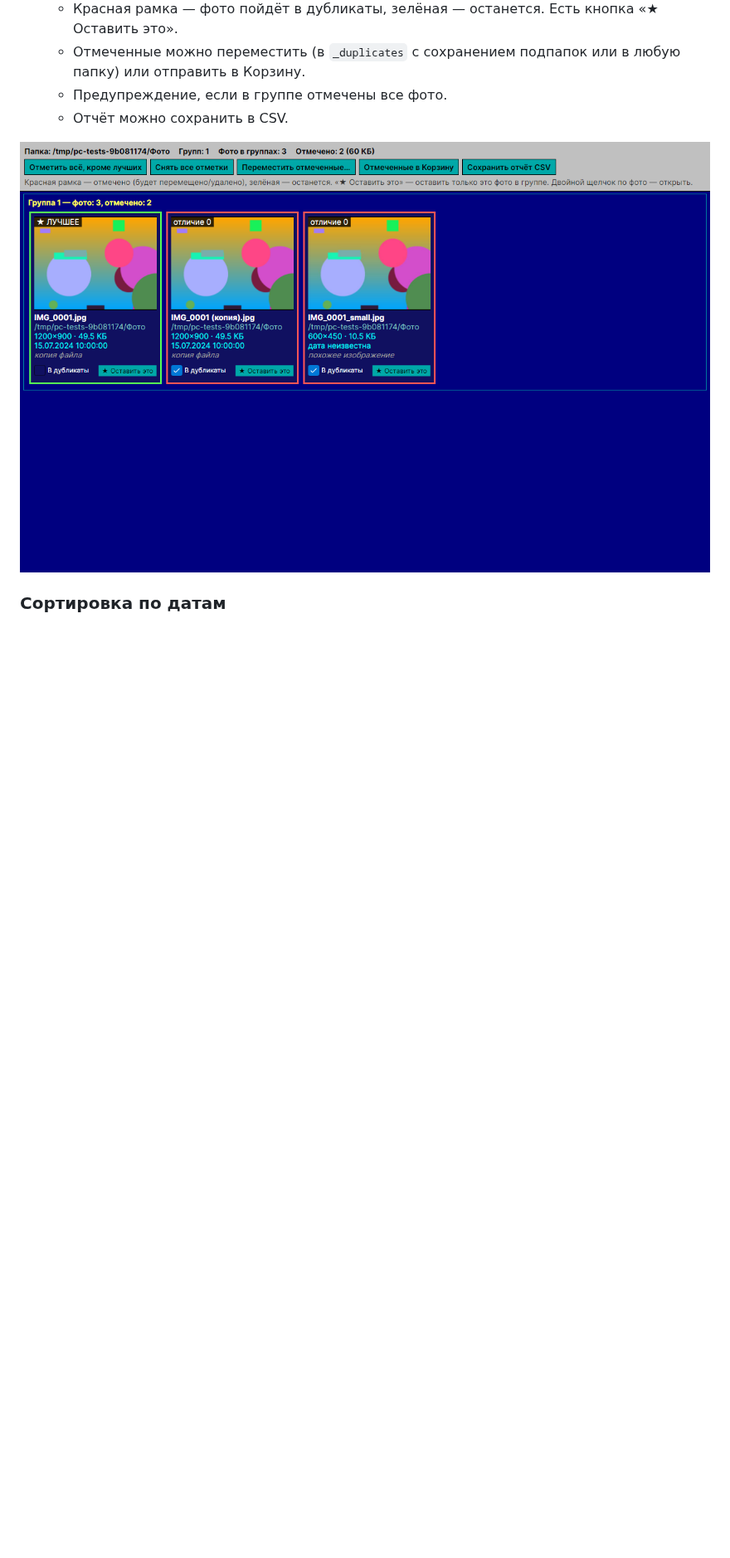
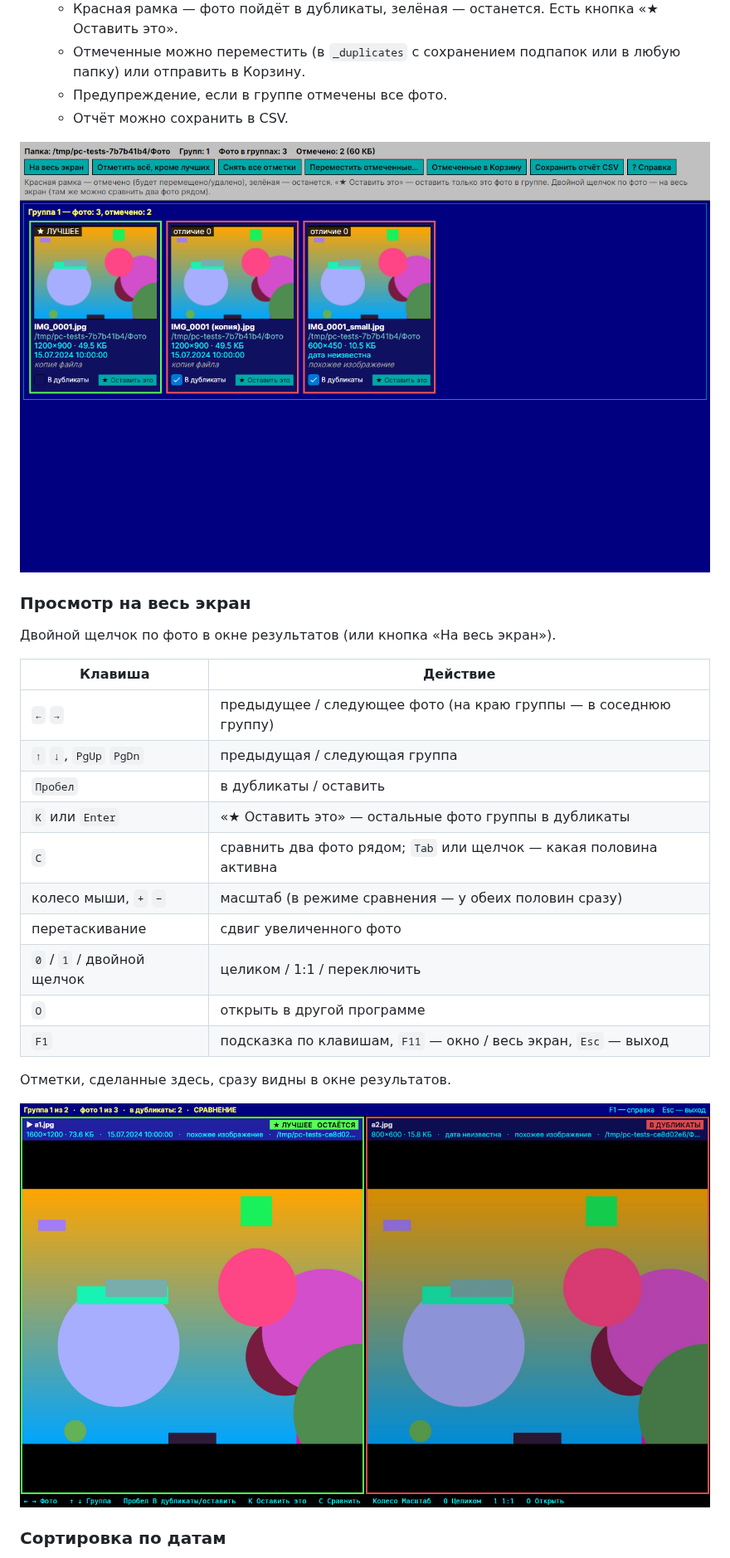
Before and after one commit to ReToplerdaf/dedup, a Markdown page: README.md, the part around one of its changes. Shown at 83% size. GitHub-like rendering; pictures changed too: docs/duplicates-window.png, docs/viewer-compare.png (added); blank space fills up the shorter version.

```diff
--- a/README.md
+++ b/README.md
@@ -62,6 +73,26 @@ sudo apt install dotnet-sdk-10.0     # Ubuntu 24.04+; для других сис
 
 ![Окно с похожими фото](docs/duplicates-window.png)
 
+### Просмотр на весь экран
+Двойной щелчок по фото в окне результатов (или кнопка «На весь экран»).
+
+| Клавиша | Действие |
+|---|---|
+| `←` `→` | предыдущее / следующее фото (на краю группы — в соседнюю группу) |
+| `↑` `↓`, `PgUp` `PgDn` | предыдущая / следующая группа |
+| `Пробел` | в дубликаты / оставить |
+| `K` или `Enter` | «★ Оставить это» — остальные фото группы в дубликаты |
+| `C` | сравнить два фото рядом; `Tab` или щелчок — какая половина активна |
+| колесо мыши, `+` `−` | масштаб (в режиме сравнения — у обеих половин сразу) |
+| перетаскивание | сдвиг увеличенного фото |
+| `0` / `1` / двойной щелчок | целиком / 1:1 / переключить |
+| `O` | открыть в другой программе |
+| `F1` | подсказка по клавишам, `F11` — окно / весь экран, `Esc` — выход |
+
+Отметки, сделанные здесь, сразу видны в окне результатов.
+
+![Сравнение двух фото](docs/viewer-compare.png)
+
 ### Сортировка по датам
 * Раскладывает фото по папкам с датой съёмки: `2024\2024-07`, `2024\07`, `2024\2024-07-15` или `2024-07-15`.
 * Можно копировать или перемещать, учитывать подпапки и пропускать дубликаты (тогда раскладываются только лучшие копии).
```
Also changed, not shown: other parts of README.md (+15 -2 lines), docs/main-window.png, 8 other files.
